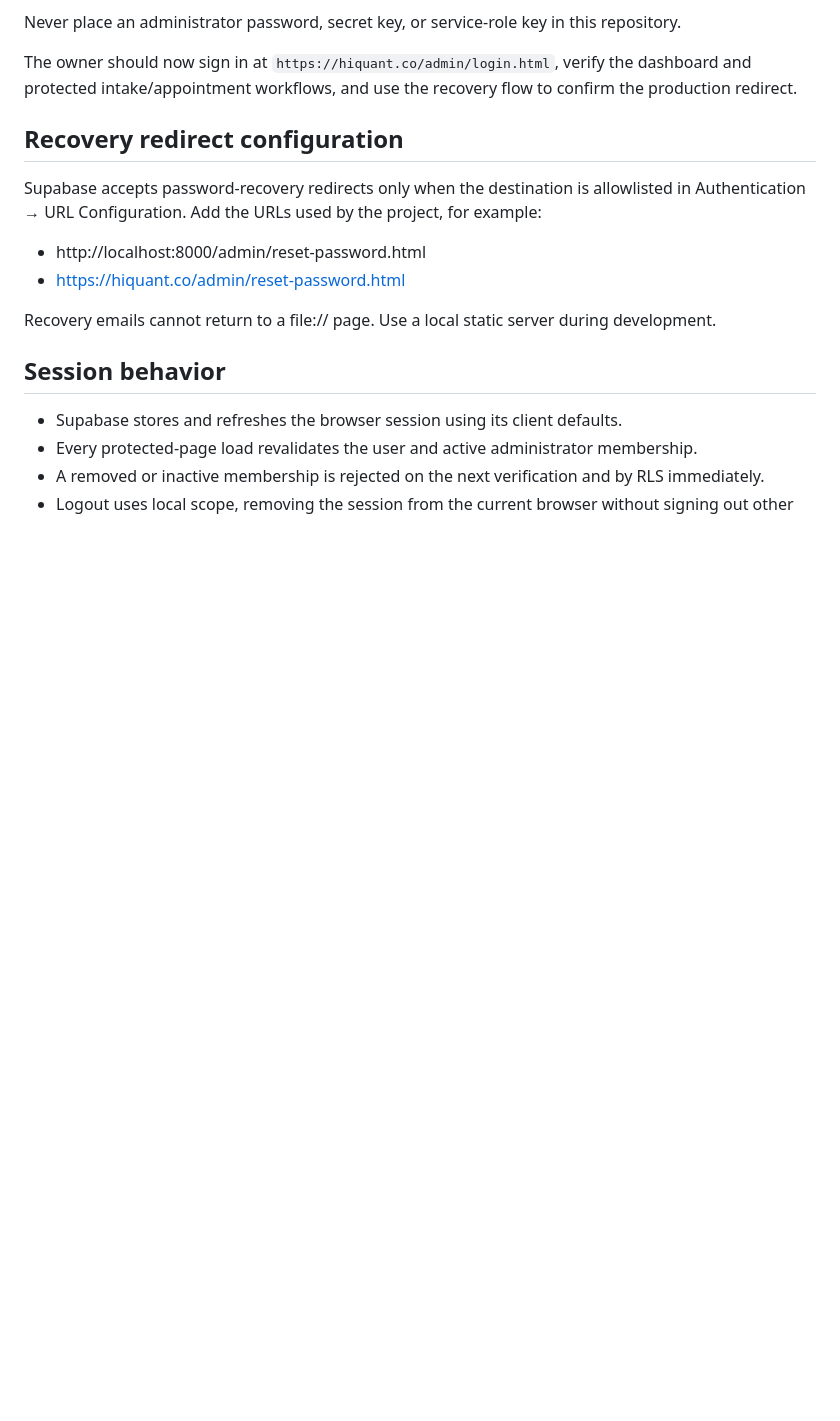
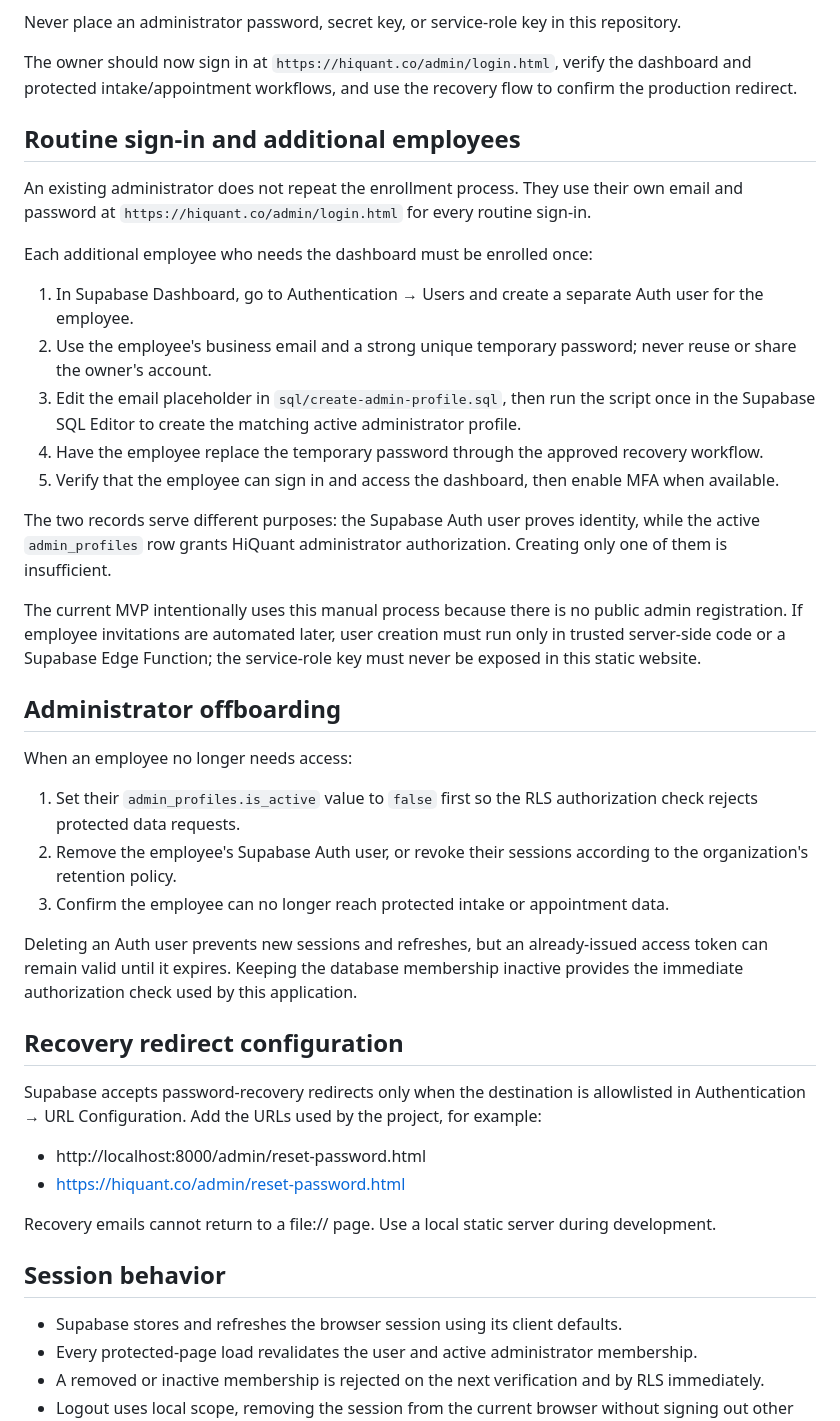
Before and after one commit to Iphygit/hiquant, a Markdown page: docs/admin-authentication.md, the part around the change. GitHub-like rendering; blank space fills up the shorter version.

```diff
--- a/docs/admin-authentication.md
+++ b/docs/admin-authentication.md
@@ -33,6 +33,32 @@ Initial enrollment was completed on September 9, 2026. The confirmed Supabase Au
 Never place an administrator password, secret key, or service-role key in this repository.
 
 The owner should now sign in at `https://hiquant.co/admin/login.html`, verify the dashboard and protected intake/appointment workflows, and use the recovery flow to confirm the production redirect.
+
+## Routine sign-in and additional employees
+
+An existing administrator does not repeat the enrollment process. They use their own email and password at `https://hiquant.co/admin/login.html` for every routine sign-in.
+
+Each additional employee who needs the dashboard must be enrolled once:
+
+1. In Supabase Dashboard, go to Authentication → Users and create a separate Auth user for the employee.
+2. Use the employee's business email and a strong unique temporary password; never reuse or share the owner's account.
+3. Edit the email placeholder in `sql/create-admin-profile.sql`, then run the script once in the Supabase SQL Editor to create the matching active administrator profile.
+4. Have the employee replace the temporary password through the approved recovery workflow.
+5. Verify that the employee can sign in and access the dashboard, then enable MFA when available.
+
+The two records serve different purposes: the Supabase Auth user proves identity, while the active `admin_profiles` row grants HiQuant administrator authorization. Creating only one of them is insufficient.
+
+The current MVP intentionally uses this manual process because there is no public admin registration. If employee invitations are automated later, user creation must run only in trusted server-side code or a Supabase Edge Function; the service-role key must never be exposed in this static website.
+
+## Administrator offboarding
+
+When an employee no longer needs access:
+
+1. Set their `admin_profiles.is_active` value to `false` first so the RLS authorization check rejects protected data requests.
+2. Remove the employee's Supabase Auth user, or revoke their sessions according to the organization's retention policy.
+3. Confirm the employee can no longer reach protected intake or appointment data.
+
+Deleting an Auth user prevents new sessions and refreshes, but an already-issued access token can remain valid until it expires. Keeping the database membership inactive provides the immediate authorization check used by this application.
 
 ## Recovery redirect configuration
 
```
Also changed, not shown: README.md (+1 -1 lines), docs/HiQuant_Web_Application_Project_Plan.md (+18 -2 lines).
